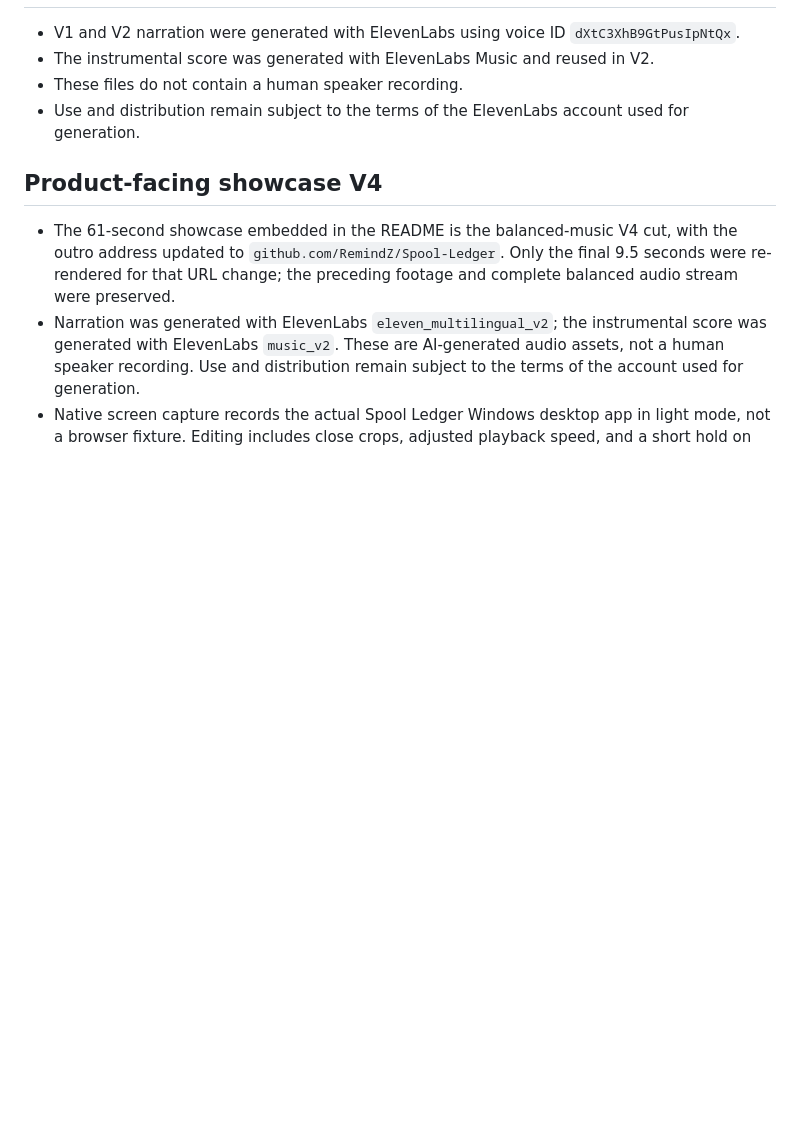
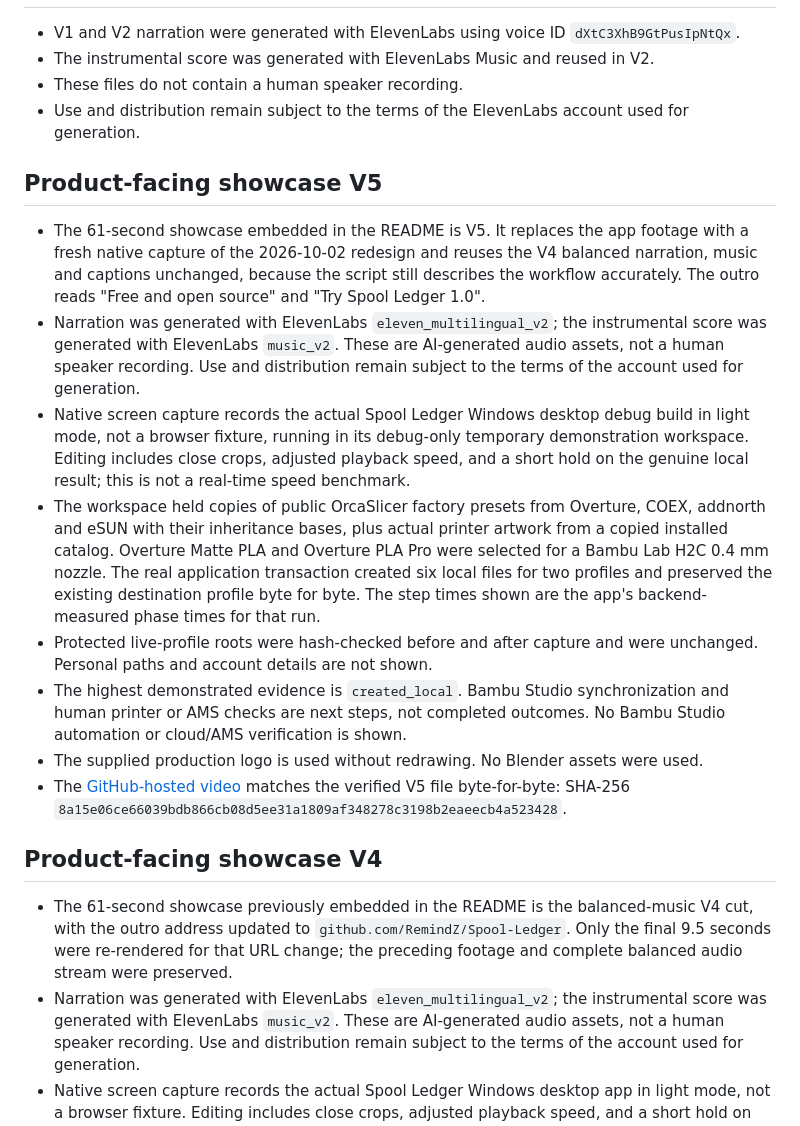
Before and after one commit to RemindZ/Spool-Ledger, a Markdown page: docs/marketing/AI-DISCLOSURE.md, the part around the change. GitHub-like rendering; blank space fills up the shorter version.

```diff
--- a/docs/marketing/AI-DISCLOSURE.md
+++ b/docs/marketing/AI-DISCLOSURE.md
@@ -7,9 +7,20 @@
 - These files do not contain a human speaker recording.
 - Use and distribution remain subject to the terms of the ElevenLabs account used for generation.
 
+## Product-facing showcase V5
+
+- The 61-second showcase embedded in the README is V5. It replaces the app footage with a fresh native capture of the 2026-10-02 redesign and reuses the V4 balanced narration, music and captions unchanged, because the script still describes the workflow accurately. The outro reads "Free and open source" and "Try Spool Ledger 1.0".
+- Narration was generated with ElevenLabs `eleven_multilingual_v2`; the instrumental score was generated with ElevenLabs `music_v2`. These are AI-generated audio assets, not a human speaker recording. Use and distribution remain subject to the terms of the account used for generation.
+- Native screen capture records the actual Spool Ledger Windows desktop debug build in light mode, not a browser fixture, running in its debug-only temporary demonstration workspace. Editing includes close crops, adjusted playback speed, and a short hold on the genuine local result; this is not a real-time speed benchmark.
+- The workspace held copies of public OrcaSlicer factory presets from Overture, COEX, addnorth and eSUN with their inheritance bases, plus actual printer artwork from a copied installed catalog. Overture Matte PLA and Overture PLA Pro were selected for a Bambu Lab H2C 0.4 mm nozzle. The real application transaction created six local files for two profiles and preserved the existing destination profile byte for byte. The step times shown are the app's backend-measured phase times for that run.
+- Protected live-profile roots were hash-checked before and after capture and were unchanged. Personal paths and account details are not shown.
+- The highest demonstrated evidence is `created_local`. Bambu Studio synchronization and human printer or AMS checks are next steps, not completed outcomes. No Bambu Studio automation or cloud/AMS verification is shown.
+- The supplied production logo is used without redrawing. No Blender assets were used.
+- The [GitHub-hosted video](https://github.com/user-attachments/assets/92cafb6c-3c00-48e3-aed0-8e0e4b72615d) matches the verified V5 file byte-for-byte: SHA-256 `8a15e06ce66039bdb866cb08d5ee31a1809af348278c3198b2eaeecb4a523428`.
+
 ## Product-facing showcase V4
 
-- The 61-second showcase embedded in the README is the balanced-music V4 cut, with the outro address updated to `github.com/RemindZ/Spool-Ledger`. Only the final 9.5 seconds were re-rendered for that URL change; the preceding footage and complete balanced audio stream were preserved.
+- The 61-second showcase previously embedded in the README is the balanced-music V4 cut, with the outro address updated to `github.com/RemindZ/Spool-Ledger`. Only the final 9.5 seconds were re-rendered for that URL change; the preceding footage and complete balanced audio stream were preserved.
 - Narration was generated with ElevenLabs `eleven_multilingual_v2`; the instrumental score was generated with ElevenLabs `music_v2`. These are AI-generated audio assets, not a human speaker recording. Use and distribution remain subject to the terms of the account used for generation.
 - Native screen capture records the actual Spool Ledger Windows desktop app in light mode, not a browser fixture. Editing includes close crops, adjusted playback speed, and a short hold on the genuine local result; this is not a real-time speed benchmark.
 - The temporary-workspace demonstration uses copied Overture Matte PLA and Overture PLA Pro factory presets and actual printer artwork from a copied installed catalog. The real application transaction created six local files for two profiles. Protected live-profile roots remained unchanged, and personal paths and account details were obscured.
```
Also changed, not shown: README.md (+8 -2 lines), docs/screenshots/workspace-materials.png (added), 1 other file.
